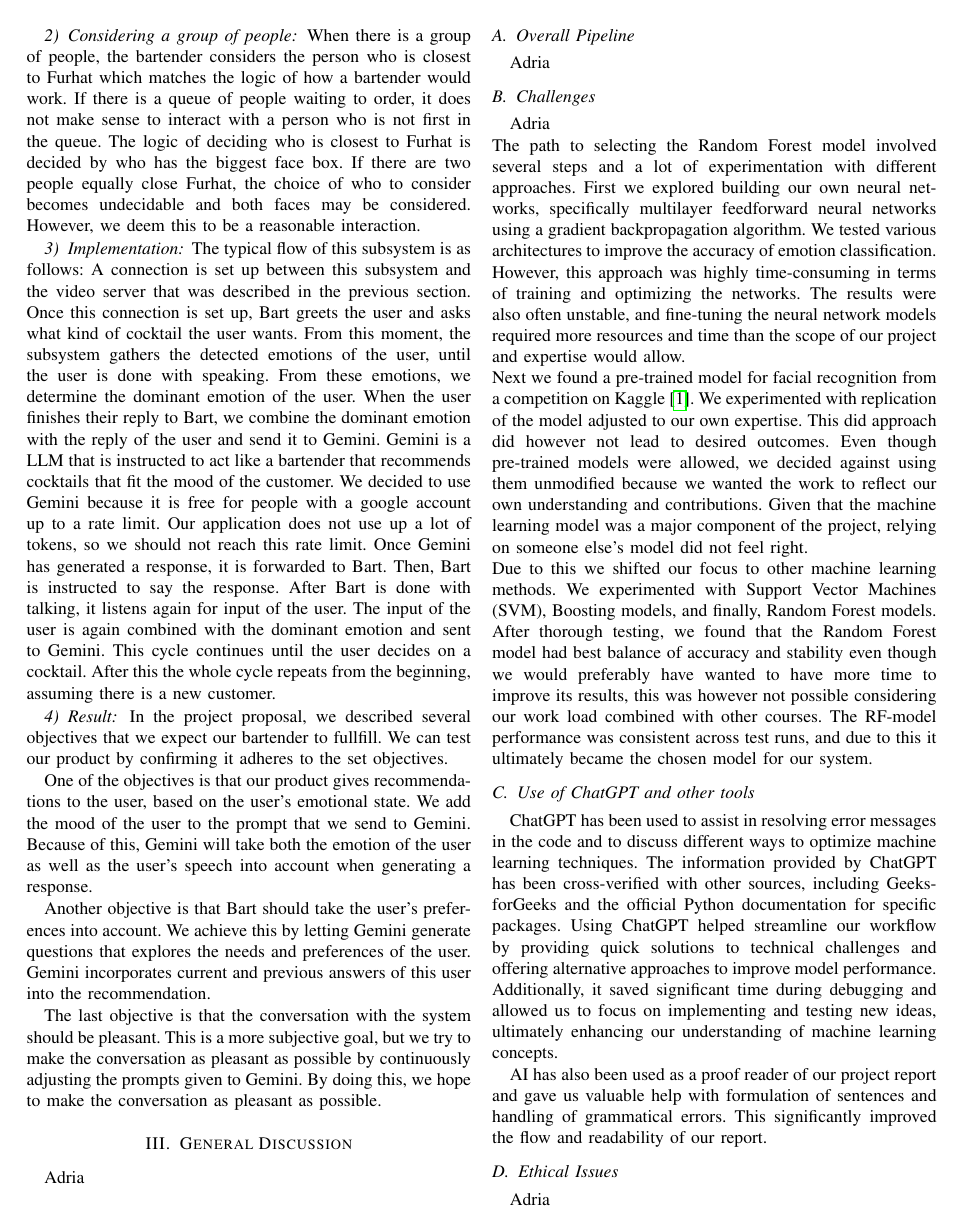
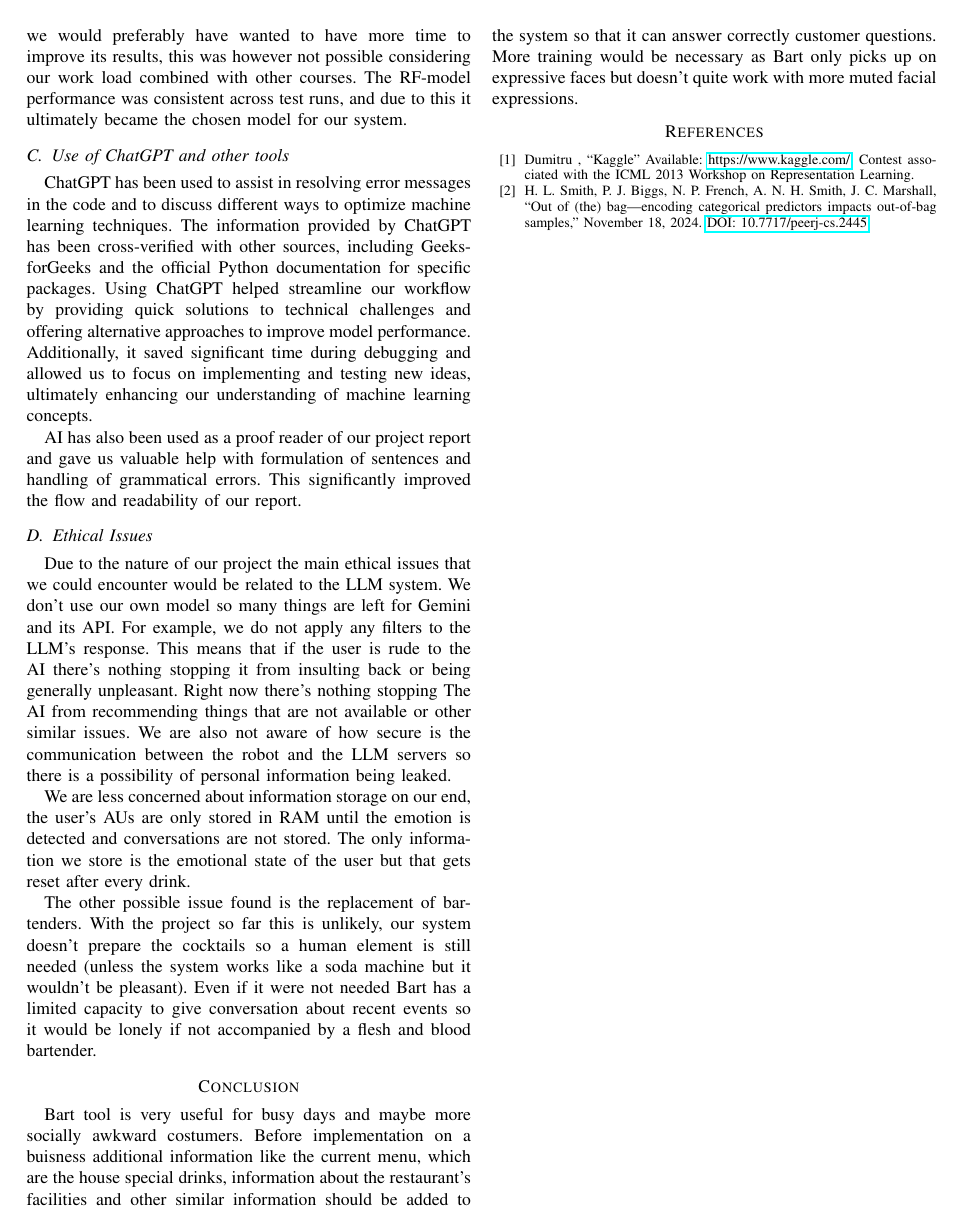
Before and after one commit to dannem1337/Bart-Bartender, a LaTeX paper (Report/Project _report.tex): page 3 of 4 before the commit and page 4 of 4 after it. Compiled offline with pdfLaTeX; a missing font is replaced by an installed copy or a similar font; a LaTeX package or settings file that is missing is left out.

Commit message:
added part of my part

```diff
--- a/Report/Project _report.tex
+++ b/Report/Project _report.tex
@@ -208,10 +218,14 @@ Adria\\
 \subsection{Overall Pipeline}
 Adria
 \subsection{Challenges}
-Adria\\
+We had initial issues training due to the low ammount of data. However, once this was solved training progressed more steadily.
+
+
 The path to selecting the Random Forest model involved several steps and a lot of experimentation with different approaches. First we explored building our own neural networks, specifically multilayer feedforward neural networks using a gradient backpropagation algorithm. We tested various architectures to improve the accuracy of emotion classification. However, this approach was highly time-consuming in terms of training and optimizing the networks. The results were also often unstable, and fine-tuning the neural network models required more resources and time than the scope of our project and expertise would allow.
-\\
-Next we found a pre-trained model for facial recognition from a competition on Kaggle\cite{kaggle}. We experimented with replication of the model adjusted to our own expertise. This did approach did however not lead to desired outcomes. Even though pre-trained models were allowed, we decided against using them unmodified because we wanted the work to reflect our own understanding and contributions. Given that the machine learning model was a major component of the project, relying on someone else’s model did not feel right. \\
+
+
+Next we found a pre-trained model for facial recognition from a competition on Kaggle\cite{kaggle}. We experimented with replication of the model adjusted to our own expertise. This did approach did however not lead to desired outcomes. Even though pre-trained models were allowed, we decided against using them unmodified because we wanted the work to reflect our own understanding and contributions. Given that the machine learning model was a major component of the project, relying on someone else’s model did not feel right.
+
 Due to this we shifted our focus to other machine learning methods. We experimented with Support Vector Machines (SVM), Boosting models, and finally, Random Forest models. After thorough testing, we found that the Random Forest model had best balance of accuracy and stability even though we would preferably have wanted to have more time to improve its results, this was however not possible considering our work load combined with other courses. The RF-model performance was consistent across test runs, and due to this it ultimately became the chosen model for our system.
 \subsection{Use of ChatGPT and other tools}
 
@@ -220,16 +234,33 @@ ChatGPT has been used to assist in resolving error messages in the code and to d
 AI has also been used as a proof reader of our project report and gave us valuable help with formulation of sentences and handling of grammatical errors. This significantly improved the flow and readability of our report.
 
 \subsection{Ethical Issues}
-Adria
+Due to the nature of our project the main ethical issues that we could encounter would be related to the LLM system.
+We don't use our own model so many things are left for Gemini and its API. For example, we do not apply any filters to the LLM's response.
+This means that if the user is rude to the AI there's nothing stopping it from insulting back or being generally unpleasant. Right now there's nothing stopping
+The AI from recommending things that are not available or other similar issues. We are also not aware of how secure is the communication between the robot
+and the LLM servers so there is a possibility of personal information being leaked.
+
+We are less concerned about information storage on our end, the user's AUs are only stored in RAM until the emotion is detected and conversations are not stored.
+The only information we store is the emotional state of the user but that gets reset after every drink.
+
+The other possible issue found is the replacement of bartenders. With the project so far this is unlikely,
+our system doesn't prepare the cocktails so a human element is still needed (unless the system works like a soda machine but
+it wouldn't be pleasant). Even if it were not needed Bart has a limited capacity to give conversation about recent events so it would be lonely if not accompanied by a flesh and blood bartender.
+
 
 
 
 \section*{Conclusion}
-Adria
+Bart tool is very useful for busy days and maybe more socially awkward costumers. Before implementation on a buisness additional information like
+the current menu, which are the house special drinks, information about the restaurant's facilities and other similar information should be added
+to the system so that it can answer correctly customer questions. More training would be necessary as Bart only picks up on expressive faces
+but doesn't quite work with more muted facial expressions.
 
 \begin{thebibliography}{00}
-\bibitem{kaggle} Sanskar Hasija, ``Kaggle'' Available:  \href{https://www.kaggle.com/code/odins0n/emotion-detection/notebook?scriptVersionId=84496369}{https://www.kaggle.com/}. Accessed: 2024-11-27.
+\bibitem{kaggle} Dumitru , ``Kaggle'' Available:  \href{https://www.kaggle.com/c/challenges-in-representation-learning-facial-expression-recognition-challenge/overview}{https://www.kaggle.com/}. Contest associated with the ICML 2013 Workshop on Representation Learning.
+
 \bibitem{OOB} H. L. Smith, P. J. Biggs, N. P. French, A. N. H. Smith, J. C. Marshall, ``Out of (the) bag—encoding categorical predictors impacts out-of-bag samples,'' November 18, 2024. \href{https://doi.org/10.7717/peerj-cs.2445}{DOI: 10.7717/peerj-cs.2445}.
+
 
 \end{thebibliography}
 
```
Also changed, not shown: Report/Project _report.pdf, Report/Project _report.tex (12 more changed lines).
